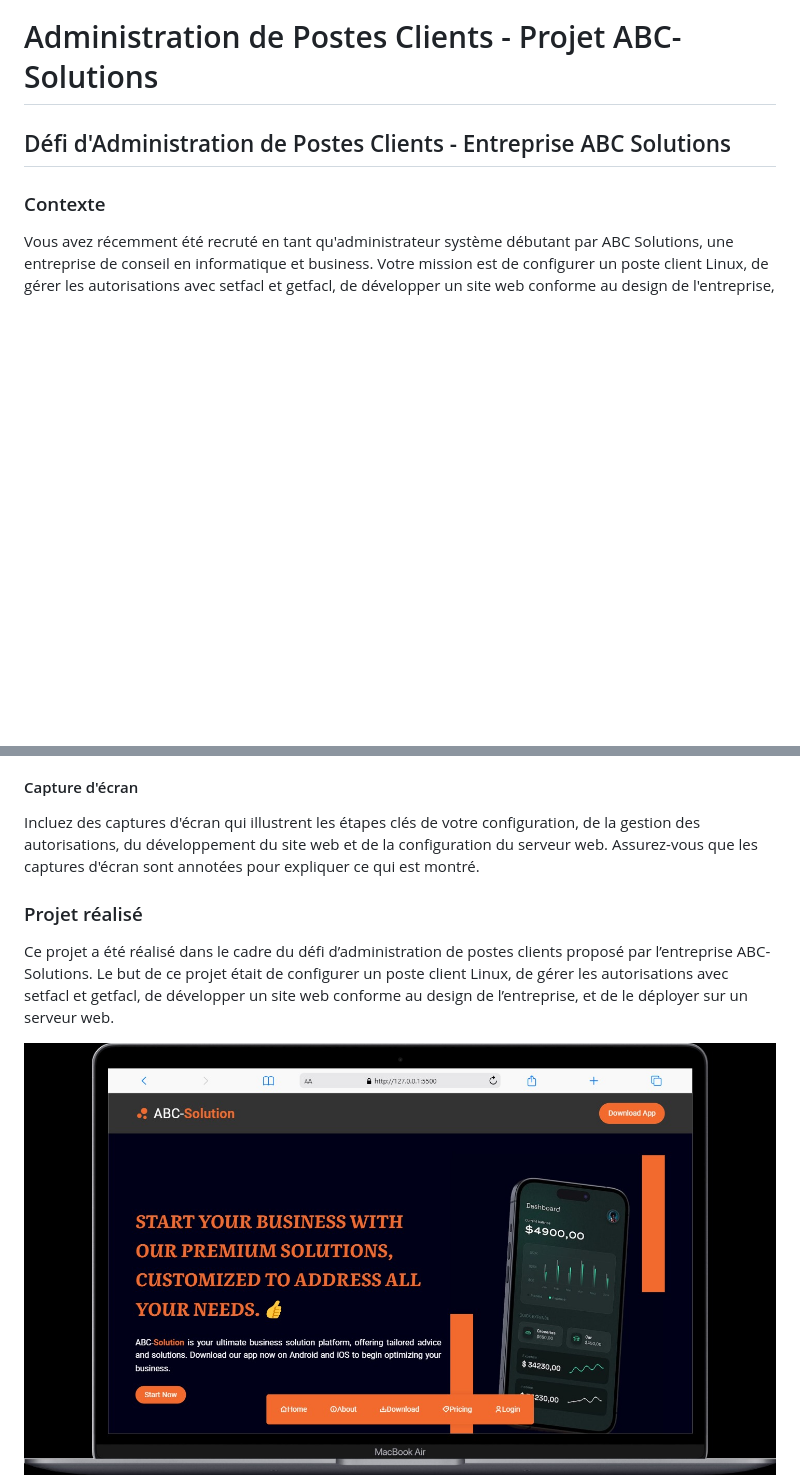
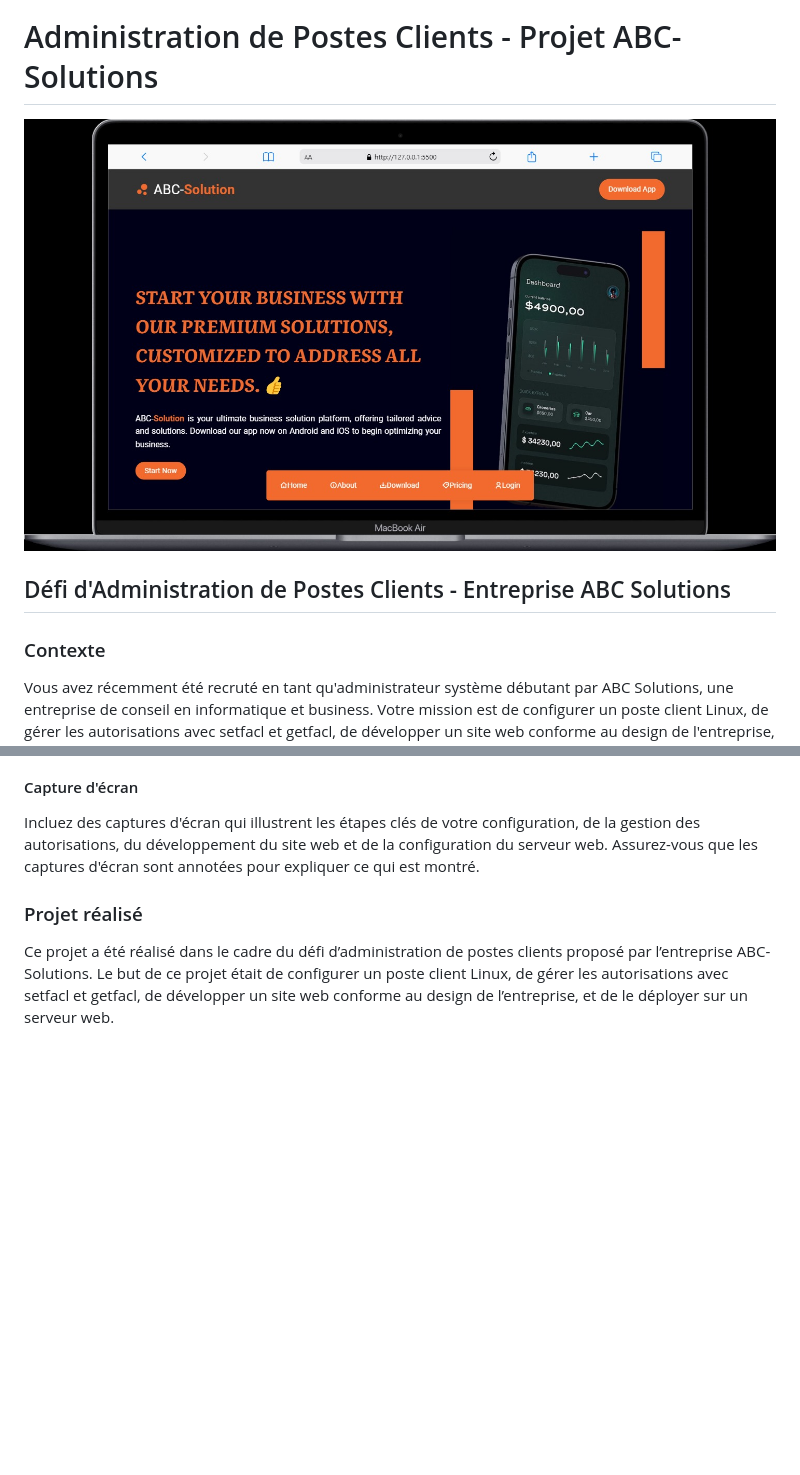
Before and after one commit to Wambaforestin/website_ABC_solutions, a Markdown page: README.md, 2 parts joined by grey strips. GitHub-like rendering; blank space fills up the shorter version.

```diff
--- a/README.md
+++ b/README.md
@@ -1,4 +1,6 @@
 # Administration de Postes Clients - Projet ABC-Solutions
+
+![Résultat du projet](images/screenshots/web.jpg)
 
 ## Défi d'Administration de Postes Clients - Entreprise ABC Solutions
 
@@ -53,7 +55,6 @@ Incluez des captures d'écran qui illustrent les étapes clés de votre configur
 
 Ce projet a été réalisé dans le cadre du défi d’administration de postes clients proposé par l’entreprise ABC-Solutions. Le but de ce projet était de configurer un poste client Linux, de gérer les autorisations avec setfacl et getfacl, de développer un site web conforme au design de l’entreprise, et de le déployer sur un serveur web.
 
-![Résultat du projet](images/screenshots/web.jpg)
 ![Résultat du projet sur mobile](images/screenshots/mobile.jpg)
 
 ### Vidéo explicative du projet
```
